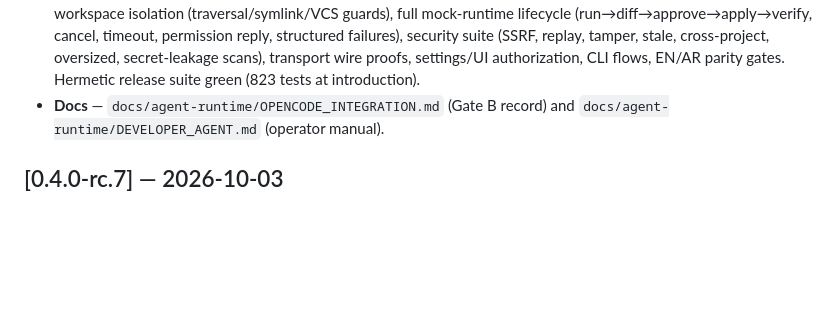
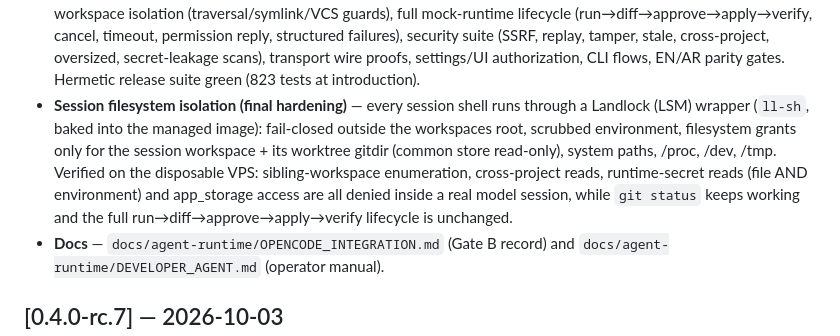
Before and after one commit to ahmed-makram-alsaidy/temm-nexus, a Markdown page: CHANGELOG.md, the part around the change. Drawn GitHub-style; blank space fills up the shorter version.

```diff
--- a/CHANGELOG.md
+++ b/CHANGELOG.md
@@ -75,6 +75,15 @@ existing 0.4.0-rc.7 work on `develop/0.4.0` is preserved unchanged.
   cross-project, oversized, secret-leakage scans), transport wire proofs,
   settings/UI authorization, CLI flows, EN/AR parity gates. Hermetic
   release suite green (823 tests at introduction).
+- **Session filesystem isolation (final hardening)** — every session shell
+  runs through a Landlock (LSM) wrapper (`ll-sh`, baked into the managed
+  image): fail-closed outside the workspaces root, scrubbed environment,
+  filesystem grants only for the session workspace + its worktree gitdir
+  (common store read-only), system paths, /proc, /dev, /tmp. Verified on
+  the disposable VPS: sibling-workspace enumeration, cross-project reads,
+  runtime-secret reads (file AND environment) and app_storage access are
+  all denied inside a real model session, while `git status` keeps working
+  and the full run→diff→approve→apply→verify lifecycle is unchanged.
 - **Docs** — `docs/agent-runtime/OPENCODE_INTEGRATION.md` (Gate B record)
   and `docs/agent-runtime/DEVELOPER_AGENT.md` (operator manual).
 
```
Also changed, not shown: docs/agent-runtime/DEVELOPER_AGENT.md (+20 -0 lines).
